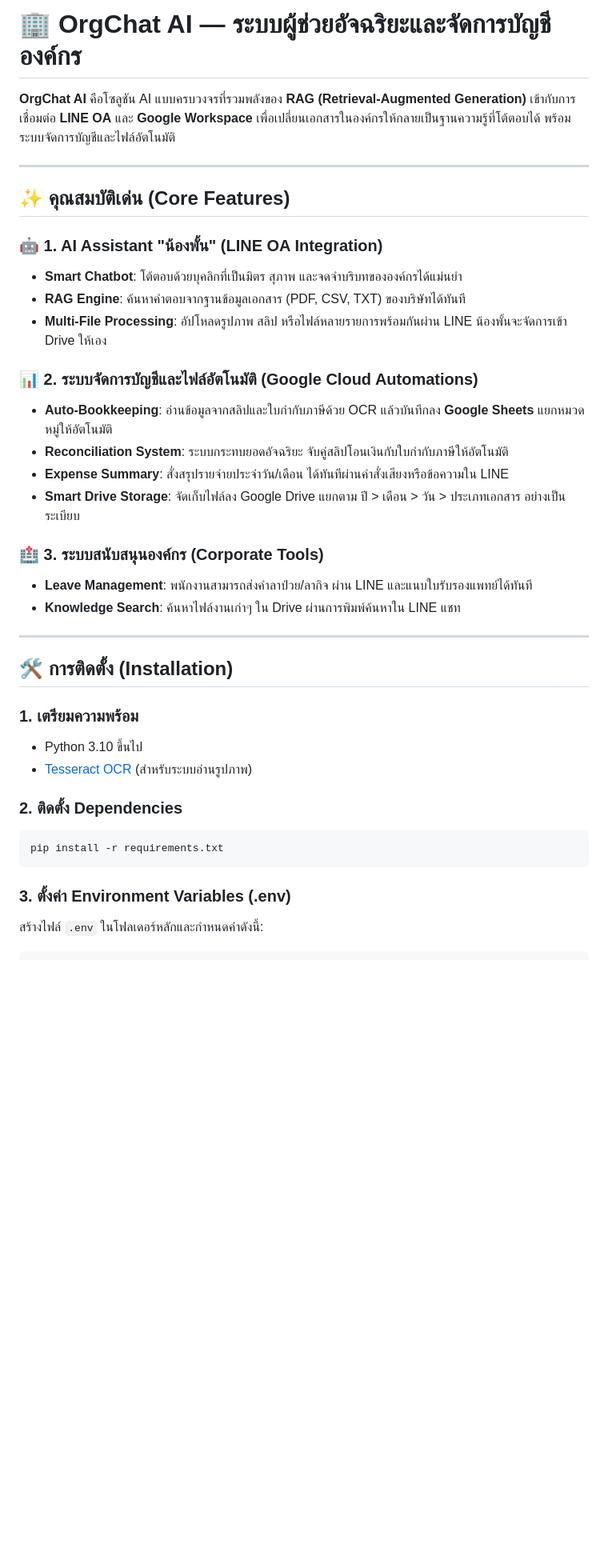
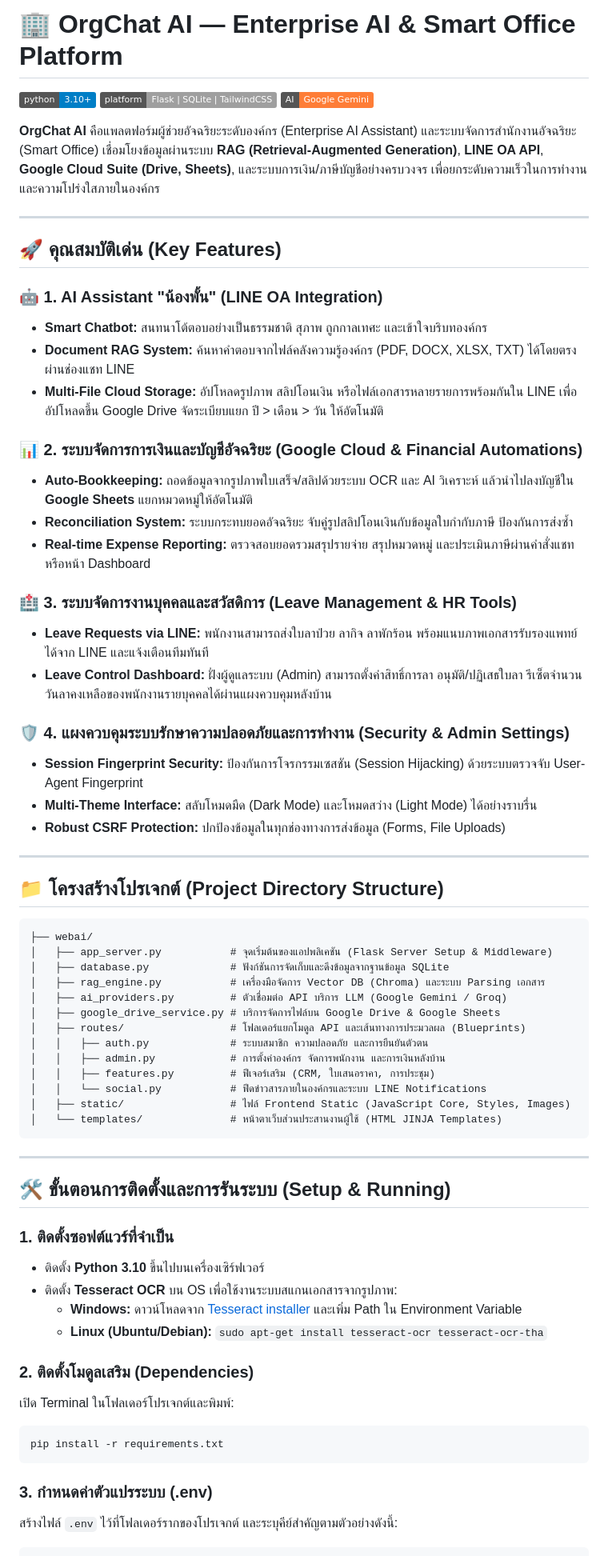
Before and after one commit to MRAtommic/orgchat-ai, a Markdown page: webai/README.md, the part around one of its changes. Shown at 80% size. Drawn GitHub-style; badges without logos; blank space fills up the shorter version.

Commit message:
docs: upgrade README.md with premium details and structure

````diff
--- a/webai/README.md
+++ b/webai/README.md
@@ -1,39 +1,70 @@
-# 🏢 OrgChat AI — ระบบผู้ช่วยอัจฉริยะและจัดการบัญชีองค์กร
+# 🏢 OrgChat AI — Enterprise AI & Smart Office Platform
 
-**OrgChat AI** คือโซลูชัน AI แบบครบวงจรที่รวมพลังของ **RAG (Retrieval-Augmented Generation)** เข้ากับการเชื่อมต่อ **LINE OA** และ **Google Workspace** เพื่อเปลี่ยนเอกสารในองค์กรให้กลายเป็นฐานความรู้ที่โต้ตอบได้ พร้อมระบบจัดการบัญชีและไฟล์อัตโนมัติ
+[![Python Version](https://img.shields.io/badge/python-3.10%2B-blue.svg)](https://www.python.org/)
+[![Platform](https://img.shields.io/badge/platform-Flask%20%7C%20SQLite%20%7C%20TailwindCSS-lightgrey.svg)]()
+[![AI Provider](https://img.shields.io/badge/AI-Google%20Gemini-orange.svg)]()
+
+**OrgChat AI** คือแพลตฟอร์มผู้ช่วยอัจฉริยะระดับองค์กร (Enterprise AI Assistant) และระบบจัดการสำนักงานอัจฉริยะ (Smart Office) เชื่อมโยงข้อมูลผ่านระบบ **RAG (Retrieval-Augmented Generation)**, **LINE OA API**, **Google Cloud Suite (Drive, Sheets)**, และระบบการเงิน/ภาษีบัญชีอย่างครบวงจร เพื่อยกระดับความเร็วในการทำงานและความโปร่งใสภายในองค์กร
 
 ---
 
-## ✨ คุณสมบัติเด่น (Core Features)
+## 🚀 คุณสมบัติเด่น (Key Features)
 
 ### 🤖 1. AI Assistant "น้องพั้น" (LINE OA Integration)
-- **Smart Chatbot**: โต้ตอบด้วยบุคลิกที่เป็นมิตร สุภาพ และจดจำบริบทขององค์กรได้แม่นยำ
-- **RAG Engine**: ค้นหาคำตอบจากฐานข้อมูลเอกสาร (PDF, CSV, TXT) ของบริษัทได้ทันที
-- **Multi-File Processing**: อัปโหลดรูปภาพ สลิป หรือไฟล์หลายรายการพร้อมกันผ่าน LINE น้องพั้นจะจัดการเข้า Drive ให้เอง
+* **Smart Chatbot:** สนทนาโต้ตอบอย่างเป็นธรรมชาติ สุภาพ ถูกกาลเทศะ และเข้าใจบริบทองค์กร
+* **Document RAG System:** ค้นหาคำตอบจากไฟล์คลังความรู้องค์กร (PDF, DOCX, XLSX, TXT) ได้โดยตรงผ่านช่องแชท LINE
+* **Multi-File Cloud Storage:** อัปโหลดรูปภาพ สลิปโอนเงิน หรือไฟล์เอกสารหลายรายการพร้อมกันใน LINE เพื่ออัปโหลดขึ้น Google Drive จัดระเบียบแยก ปี > เดือน > วัน ให้อัตโนมัติ
 
-### 📊 2. ระบบจัดการบัญชีและไฟล์อัตโนมัติ (Google Cloud Automations)
-- **Auto-Bookkeeping**: อ่านข้อมูลจากสลิปและใบกำกับภาษีด้วย OCR แล้วบันทึกลง **Google Sheets** แยกหมวดหมู่ให้อัตโนมัติ
-- **Reconciliation System**: ระบบกระทบยอดอัจฉริยะ จับคู่สลิปโอนเงินกับใบกำกับภาษีให้อัตโนมัติ
-- **Expense Summary**: สั่งสรุปรายจ่ายประจำวัน/เดือน ได้ทันทีผ่านคำสั่งเสียงหรือข้อความใน LINE
-- **Smart Drive Storage**: จัดเก็บไฟล์ลง Google Drive แยกตาม ปี > เดือน > วัน > ประเภทเอกสาร อย่างเป็นระเบียบ
+### 📊 2. ระบบจัดการการเงินและบัญชีอัจฉริยะ (Google Cloud & Financial Automations)
+* **Auto-Bookkeeping:** ถอดข้อมูลจากรูปภาพใบเสร็จ/สลิปด้วยระบบ OCR และ AI วิเคราะห์ แล้วนำไปลงบัญชีใน **Google Sheets** แยกหมวดหมู่ให้อัตโนมัติ
+* **Reconciliation System:** ระบบกระทบยอดอัจฉริยะ จับคู่รูปสลิปโอนเงินกับข้อมูลใบกำกับภาษี ป้องกันการส่งซ้ำ
+* **Real-time Expense Reporting:** ตรวจสอบยอดรวมสรุปรายจ่าย สรุปหมวดหมู่ และประเมินภาษีผ่านคำสั่งแชทหรือหน้า Dashboard
 
-### 🏥 3. ระบบสนับสนุนองค์กร (Corporate Tools)
-- **Leave Management**: พนักงานสามารถส่งคำลาป่วย/ลากิจ ผ่าน LINE และแนบใบรับรองแพทย์ได้ทันที
-- **Knowledge Search**: ค้นหาไฟล์งานเก่าๆ ใน Drive ผ่านการพิมพ์ค้นหาใน LINE แชท
+### 🏥 3. ระบบจัดการงานบุคคลและสวัสดิการ (Leave Management & HR Tools)
+* **Leave Requests via LINE:** พนักงานสามารถส่งใบลาป่วย ลากิจ ลาพักร้อน พร้อมแนบภาพเอกสารรับรองแพทย์ได้จาก LINE และแจ้งเตือนทีมทันที
+* **Leave Control Dashboard:** ฝั่งผู้ดูแลระบบ (Admin) สามารถตั้งค่าสิทธิ์การลา อนุมัติ/ปฏิเสธใบลา รีเซ็ตจำนวนวันลาคงเหลือของพนักงานรายบุคคลได้ผ่านแผงควบคุมหลังบ้าน
+
+### 🛡️ 4. แผงควบคุมระบบรักษาความปลอดภัยและการทำงาน (Security & Admin Settings)
+* **Session Fingerprint Security:** ป้องกันการโจรกรรมเซสชัน (Session Hijacking) ด้วยระบบตรวจจับ User-Agent Fingerprint
+* **Multi-Theme Interface:** สลับโหมดมืด (Dark Mode) และโหมดสว่าง (Light Mode) ได้อย่างราบรื่น
+* **Robust CSRF Protection:** ปกป้องข้อมูลในทุกช่องทางการส่งข้อมูล (Forms, File Uploads)
 
 ---
 
-## 🛠 การติดตั้ง (Installation)
+## 📁 โครงสร้างโปรเจกต์ (Project Directory Structure)
 
-### 1. เตรียมความพร้อม
-- Python 3.10 ขึ้นไป
-- [Tesseract OCR](https://github.com/UB-Mannheim/tesseract/wiki) (สำหรับระบบอ่านรูปภาพ)
+```text
+├── webai/
+│   ├── app_server.py           # จุดเริ่มต้นของแอปพลิเคชัน (Flask Server Setup & Middleware)
+│   ├── database.py             # ฟังก์ชันการจัดเก็บและดึงข้อมูลจากฐานข้อมูล SQLite
+│   ├── rag_engine.py           # เครื่องมือจัดการ Vector DB (Chroma) และระบบ Parsing เอกสาร
+│   ├── ai_providers.py         # ตัวเชื่อมต่อ API บริการ LLM (Google Gemini / Groq)
+│   ├── google_drive_service.py # บริการจัดการไฟล์บน Google Drive & Google Sheets
+│   ├── routes/                 # โฟลเดอร์แยกโมดูล API และเส้นทางการประมวลผล (Blueprints)
+│   │   ├── auth.py             # ระบบสมาชิก ความปลอดภัย และการยืนยันตัวตน
+│   │   ├── admin.py            # การตั้งค่าองค์กร จัดการพนักงาน และการเงินหลังบ้าน
+│   │   ├── features.py         # ฟีเจอร์เสริม (CRM, ใบเสนอราคา, การประชุม)
+│   │   └── social.py           # ฟีดข่าวสารภายในองค์กรและระบบ LINE Notifications
+│   ├── static/                 # ไฟล์ Frontend Static (JavaScript Core, Styles, Images)
+│   └── templates/              # หน้าตาเว็บส่วนประสานงานผู้ใช้ (HTML JINJA Templates)
+```
 
-### 2. ติดตั้ง Dependencies
+---
+
+## 🛠️ ขั้นตอนการติดตั้งและการรันระบบ (Setup & Running)
+
+### 1. ติดตั้งซอฟต์แวร์ที่จำเป็น
+* ติดตั้ง **Python 3.10** ขึ้นไปบนเครื่องเซิร์ฟเวอร์
+* ติดตั้ง **Tesseract OCR** บน OS เพื่อใช้งานระบบสแกนเอกสารจากรูปภาพ:
+  * **Windows:** ดาวน์โหลดจาก [Tesseract installer](https://github.com/UB-Mannheim/tesseract/wiki) และเพิ่ม Path ใน Environment Variable
+  * **Linux (Ubuntu/Debian):** `sudo apt-get install tesseract-ocr tesseract-ocr-tha`
+
+### 2. ติดตั้งโมดูลเสริม (Dependencies)
+เปิด Terminal ในโฟลเดอร์โปรเจกต์และพิมพ์:
 ```bash
 pip install -r requirements.txt
 ```
 
-### 3. ตั้งค่า Environment Variables (.env)
-สร้างไฟล์ `.env` ในโฟลเดอร์หลักและกำหนดค่าดังนี้:
+### 3. กำหนดค่าตัวแปรระบบ (.env)
+สร้างไฟล์ `.env` ไว้ที่โฟลเดอร์รากของโปรเจกต์ และระบุคีย์สำคัญตามตัวอย่างดังนี้:
 ```env
````
Also changed, not shown: other parts of webai/README.md (+32 -31 lines).
